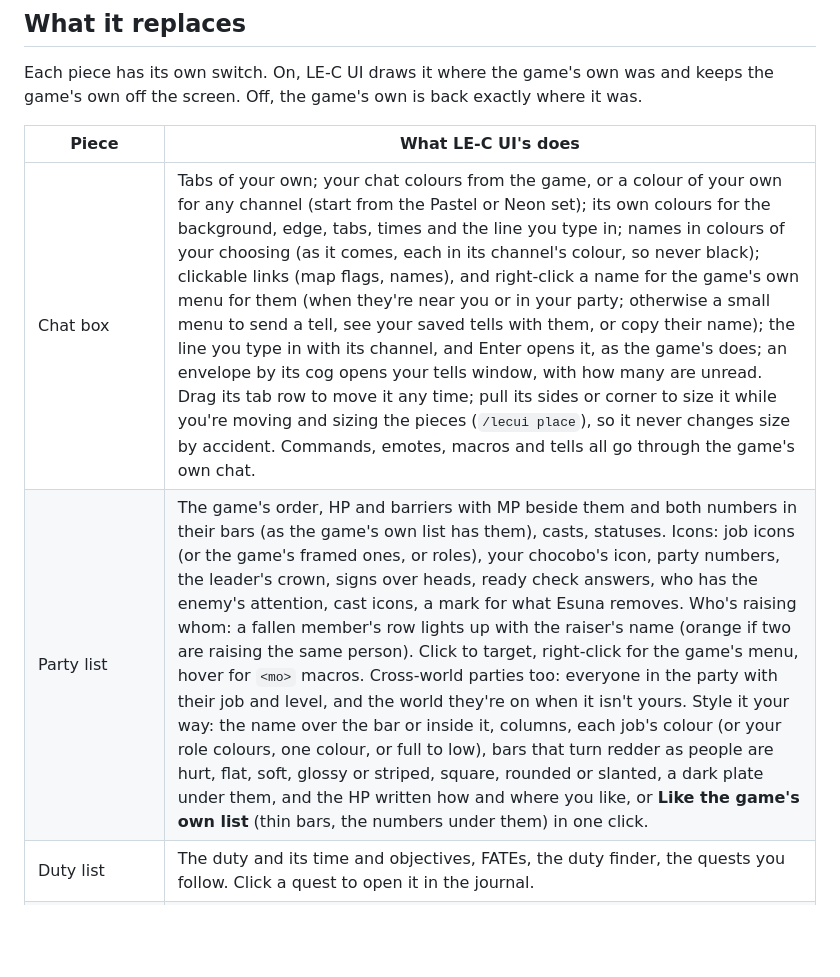
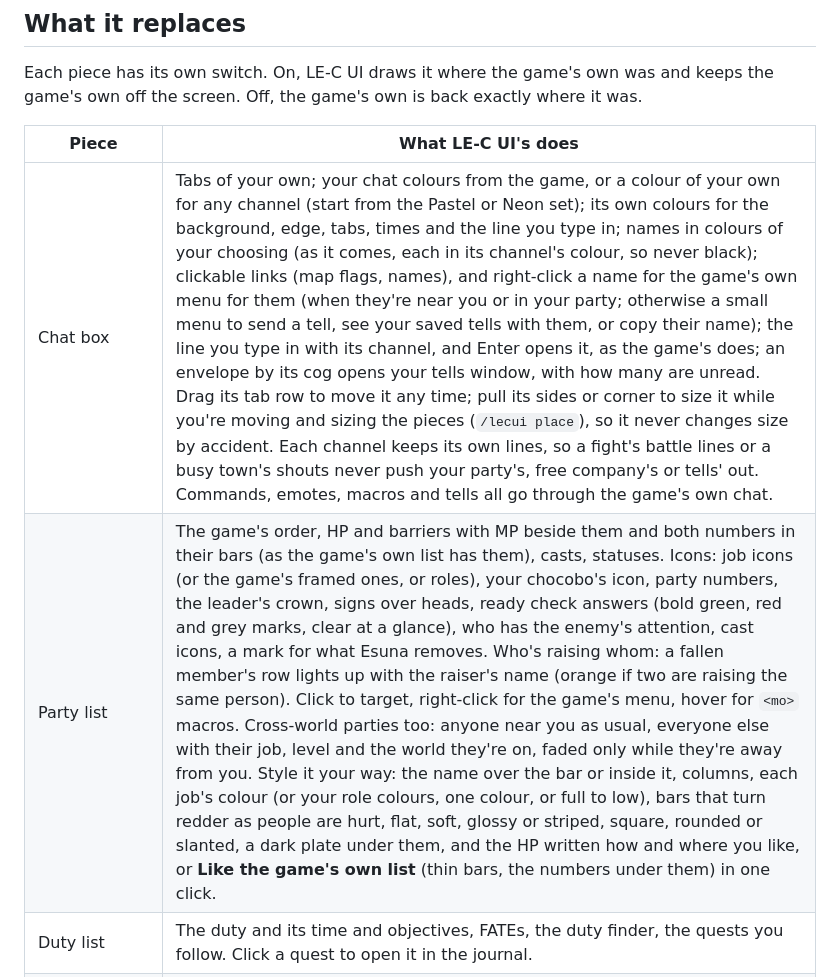
Before and after one commit to huskandbone/lecui-builds, a Markdown page: README.md, the part around one of its changes. GitHub-like rendering; blank space fills up the shorter version.

```diff
--- a/README.md
+++ b/README.md
@@ -27,8 +27,8 @@ Off, the game's own is back exactly where it was.
 
 | Piece | What LE-C UI's does |
 |---|---|
-| Chat box | Tabs of your own; your chat colours from the game, or a colour of your own for any channel (start from the Pastel or Neon set); its own colours for the background, edge, tabs, times and the line you type in; names in colours of your choosing (as it comes, each in its channel's colour, so never black); clickable links (map flags, names), and right-click a name for the game's own menu for them (when they're near you or in your party; otherwise a small menu to send a tell, see your saved tells with them, or copy their name); the line you type in with its channel, and Enter opens it, as the game's does; an envelope by its cog opens your tells window, with how many are unread. Drag its tab row to move it any time; pull its sides or corner to size it while you're moving and sizing the pieces (`/lecui place`), so it never changes size by accident. Commands, emotes, macros and tells all go through the game's own chat. |
-| Party list | The game's order, HP and barriers with MP beside them and both numbers in their bars (as the game's own list has them), casts, statuses. Icons: job icons (or the game's framed ones, or roles), your chocobo's icon, party numbers, the leader's crown, signs over heads, ready check answers, who has the enemy's attention, cast icons, a mark for what Esuna removes. Who's raising whom: a fallen member's row lights up with the raiser's name (orange if two are raising the same person). Click to target, right-click for the game's menu, hover for `<mo>` macros. Cross-world parties too: everyone in the party with their job and level, and the world they're on when it isn't yours. Style it your way: the name over the bar or inside it, columns, each job's colour (or your role colours, one colour, or full to low), bars that turn redder as people are hurt, flat, soft, glossy or striped, square, rounded or slanted, a dark plate under them, and the HP written how and where you like, or **Like the game's own list** (thin bars, the numbers under them) in one click. |
+| Chat box | Tabs of your own; your chat colours from the game, or a colour of your own for any channel (start from the Pastel or Neon set); its own colours for the background, edge, tabs, times and the line you type in; names in colours of your choosing (as it comes, each in its channel's colour, so never black); clickable links (map flags, names), and right-click a name for the game's own menu for them (when they're near you or in your party; otherwise a small menu to send a tell, see your saved tells with them, or copy their name); the line you type in with its channel, and Enter opens it, as the game's does; an envelope by its cog opens your tells window, with how many are unread. Drag its tab row to move it any time; pull its sides or corner to size it while you're moving and sizing the pieces (`/lecui place`), so it never changes size by accident. Each channel keeps its own lines, so a fight's battle lines or a busy town's shouts never push your party's, free company's or tells' out. Commands, emotes, macros and tells all go through the game's own chat. |
+| Party list | The game's order, HP and barriers with MP beside them and both numbers in their bars (as the game's own list has them), casts, statuses. Icons: job icons (or the game's framed ones, or roles), your chocobo's icon, party numbers, the leader's crown, signs over heads, ready check answers (bold green, red and grey marks, clear at a glance), who has the enemy's attention, cast icons, a mark for what Esuna removes. Who's raising whom: a fallen member's row lights up with the raiser's name (orange if two are raising the same person). Click to target, right-click for the game's menu, hover for `<mo>` macros. Cross-world parties too: anyone near you as usual, everyone else with their job, level and the world they're on, faded only while they're away from you. Style it your way: the name over the bar or inside it, columns, each job's colour (or your role colours, one colour, or full to low), bars that turn redder as people are hurt, flat, soft, glossy or striped, square, rounded or slanted, a dark plate under them, and the HP written how and where you like, or **Like the game's own list** (thin bars, the numbers under them) in one click. |
 | Duty list | The duty and its time and objectives, FATEs, the duty finder, the quests you follow. Click a quest to open it in the journal. |
 | Job gauges | As the game has them for every job: the same windows (the second one its own piece), bars with their numbers, timers, pips and marks in each job's own shapes and colours. |
 | You, your target, your focus target | HP and barrier, MP (with your MP's number over its bar), casts, statuses, your target's target. Right-click your target or focus target for the game's own menu. |
```
Also changed, not shown: other parts of README.md (+7 -3 lines), images/above_heads.png, images/party_icons.png, 3 other files.
